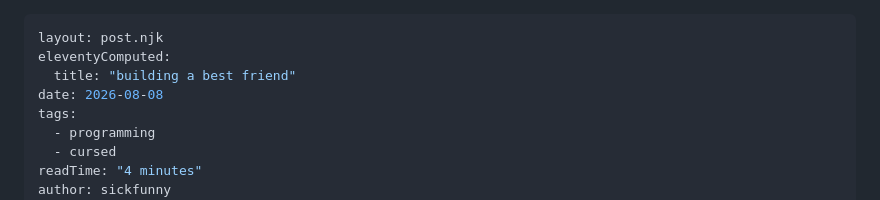
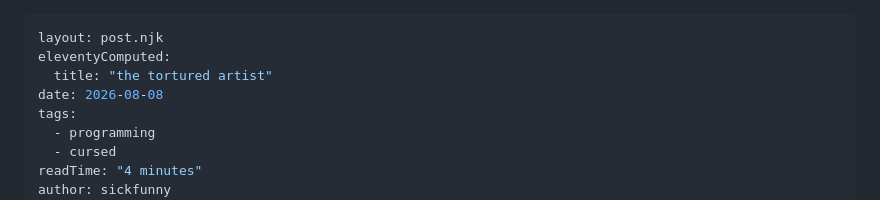
Before and after one commit to MikeyDunn/sickfunny, a Markdown page: src/posts/the-tortured-artist.md, the part around the change. Drawn GitHub-style.

Commit message:
chore: retitle to the tortured artist, rename slug

```diff
--- a/src/posts/building-a-best-friend.md
+++ b/src/posts/the-tortured-artist.md
@@ -1,7 +1,7 @@
 ---
 layout: post.njk
 eleventyComputed:
-  title: "building a best friend"
+  title: "the tortured artist"
 date: 2026-08-08
 tags:
   - programming
```
